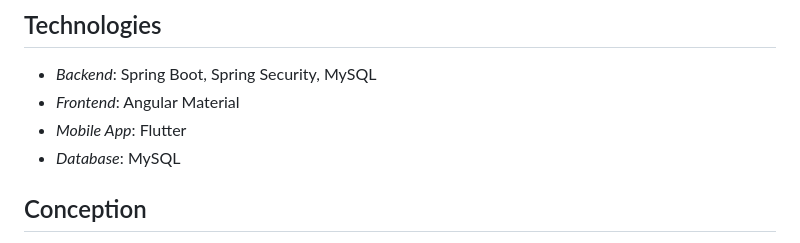
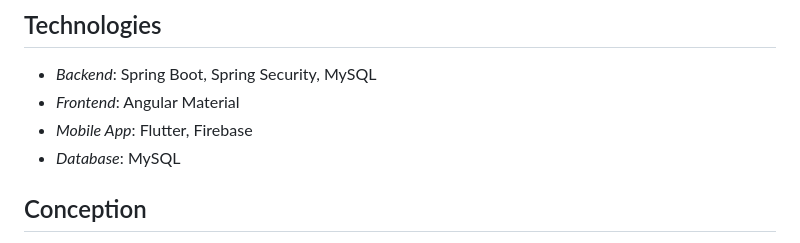
Before and after one commit to Chaimaert/Medicinal_Plants_Catalog_App, a Markdown page: README.md, the part around the change. GitHub-like rendering.

```diff
--- a/README.md
+++ b/README.md
@@ -21,7 +21,7 @@ A comprehensive medicinal plants catalog application developed with a Spring Boo
 ## Technologies
   - *Backend*: Spring Boot, Spring Security, MySQL
   - *Frontend*: Angular Material
-  - *Mobile App*: Flutter
+  - *Mobile App*: Flutter, Firebase
   - *Database*: MySQL
 
 ## Conception
```
